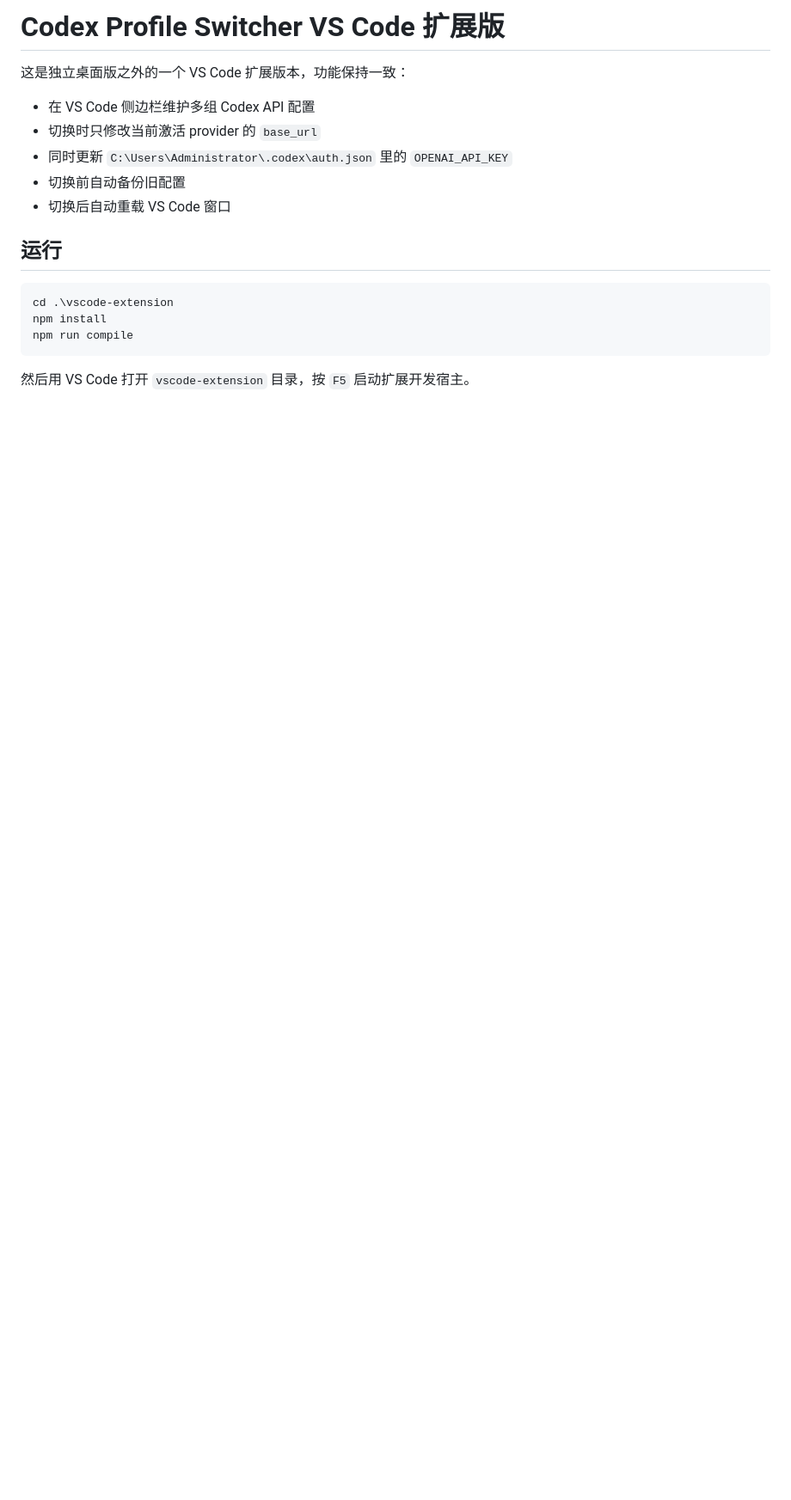
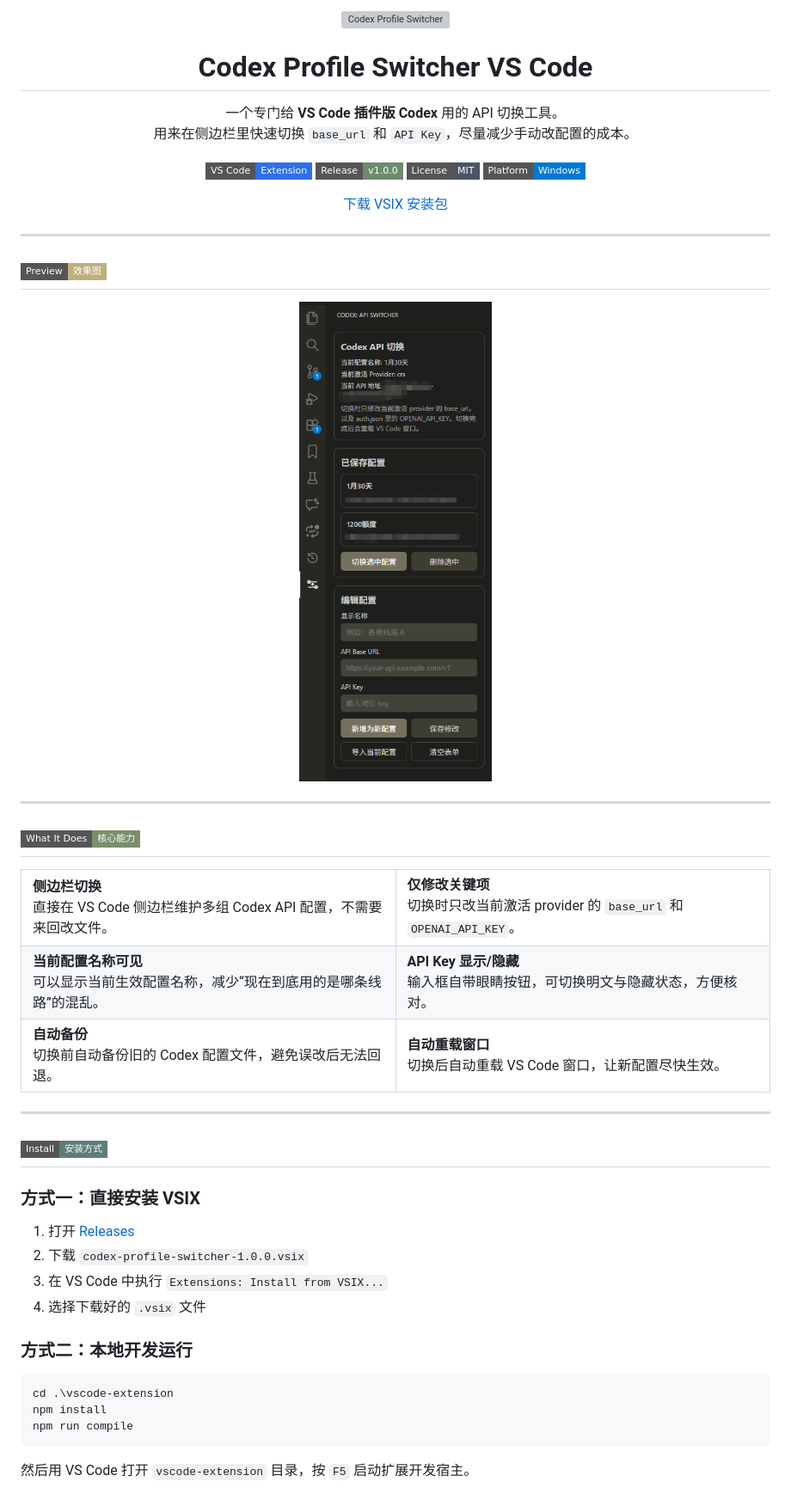
Before and after one commit to YuFeng128/codex-profile-switcher-vscode, a Markdown page: README.md, the part around the change printed below. Shown: that part at 86% size. Rendered like a GitHub page; pictures changed too: resource/show.png (added); badges without logos; blank space fills up the shorter version; grey boxes are pictures that could not be loaded.

Commit message:
Polish README and add preview image

````diff
--- a/README.md
+++ b/README.md
@@ -1,14 +1,82 @@
-# Codex Profile Switcher VS Code 扩展版
+<p align="center">
+  <img src="./media/icon.svg" alt="Codex Profile Switcher" width="72" />
+</p>
 
-这是独立桌面版之外的一个 VS Code 扩展版本，功能保持一致：
+<h1 align="center">Codex Profile Switcher VS Code</h1>
 
-- 在 VS Code 侧边栏维护多组 Codex API 配置
-- 切换时只修改当前激活 provider 的 `base_url`
-- 同时更新 `C:\Users\Administrator\.codex\auth.json` 里的 `OPENAI_API_KEY`
-- 切换前自动备份旧配置
-- 切换后自动重载 VS Code 窗口
+<p align="center">
+  一个专门给 <strong>VS Code 插件版 Codex</strong> 用的 API 切换工具。<br />
+  用来在侧边栏里快速切换 <code>base_url</code> 和 <code>API Key</code>，尽量减少手动改配置的成本。
+</p>
 
-## 运行
+<p align="center">
+  <img src="https://img.shields.io/badge/VS%20Code-Extension-2F6FEB?style=flat-square&logo=visualstudiocode&logoColor=white" alt="VS Code Extension" />
+  <img src="https://img.shields.io/badge/Release-v1.0.0-6C8C6B?style=flat-square&logo=github&logoColor=white" alt="Release v1.0.0" />
+  <img src="https://img.shields.io/badge/License-MIT-4B5563?style=flat-square" alt="MIT License" />
+  <img src="https://img.shields.io/badge/Platform-Windows-0078D4?style=flat-square&logo=windows&logoColor=white" alt="Windows" />
+</p>
+
+<p align="center">
+  <a href="https://github.com/YuFeng128/codex-profile-switcher-vscode/releases/tag/v1.0.0">下载 VSIX 安装包</a>
+</p>
+
+---
+
+## <img src="https://img.shields.io/badge/Preview-效果图-BFAF7A?style=flat-square" alt="Preview" />
+
+<p align="center">
+  <img src="./resource/show.png" alt="Codex Profile Switcher Screenshot" width="420" />
+</p>
+
+---
+
+## <img src="https://img.shields.io/badge/What%20It%20Does-核心能力-7A8F6A?style=flat-square" alt="Core Features" />
+
+<table>
+  <tr>
+    <td width="50%">
+      <strong>侧边栏切换</strong><br />
+      直接在 VS Code 侧边栏维护多组 Codex API 配置，不需要来回改文件。
+    </td>
+    <td width="50%">
+      <strong>仅修改关键项</strong><br />
+      切换时只改当前激活 provider 的 <code>base_url</code> 和 <code>OPENAI_API_KEY</code>。
+    </td>
+  </tr>
+  <tr>
+    <td width="50%">
+      <strong>当前配置名称可见</strong><br />
+      可以显示当前生效配置名称，减少“现在到底用的是哪条线路”的混乱。
+    </td>
+    <td width="50%">
+      <strong>API Key 显示/隐藏</strong><br />
+      输入框自带眼睛按钮，可切换明文与隐藏状态，方便核对。
+    </td>
+  </tr>
+  <tr>
+    <td width="50%">
+      <strong>自动备份</strong><br />
+      切换前自动备份旧的 Codex 配置文件，避免误改后无法回退。
+    </td>
+    <td width="50%">
+      <strong>自动重载窗口</strong><br />
+      切换后自动重载 VS Code 窗口，让新配置尽快生效。
+    </td>
+  </tr>
+</table>
+
+---
+
+## <img src="https://img.shields.io/badge/Install-安装方式-5D7D7A?style=flat-square" alt="Install" />
+
+### 方式一：直接安装 VSIX
+
+1. 打开 [Releases](https://github.com/YuFeng128/codex-profile-switcher-vscode/releases/tag/v1.0.0)
+2. 下载 `codex-profile-switcher-1.0.0.vsix`
+3. 在 VS Code 中执行 `Extensions: Install from VSIX...`
+4. 选择下载好的 `.vsix` 文件
+
+### 方式二：本地开发运行
 
 ```powershell
 cd .\vscode-extension
````
Also changed, not shown: other parts of README.md (+41 -9 lines).
